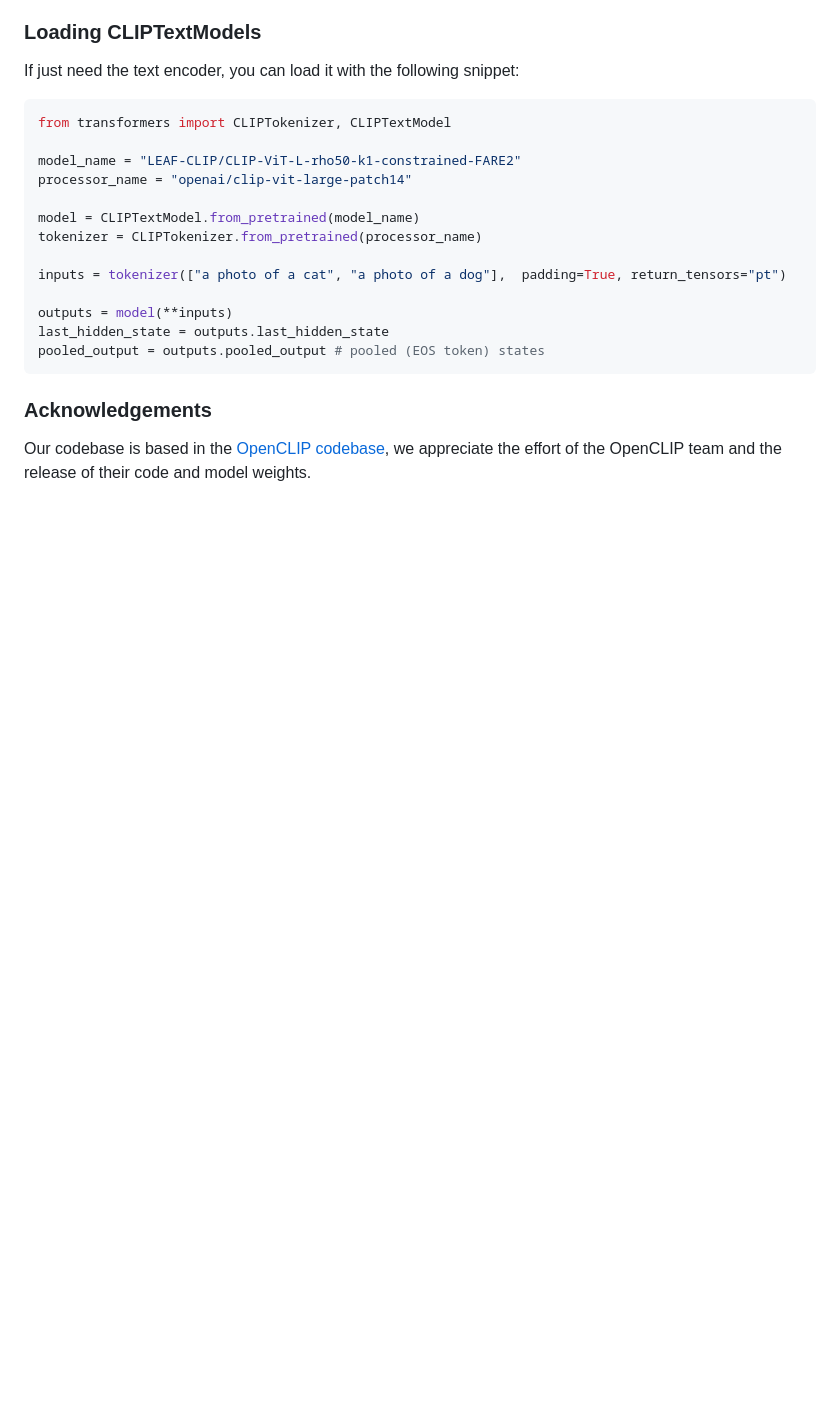
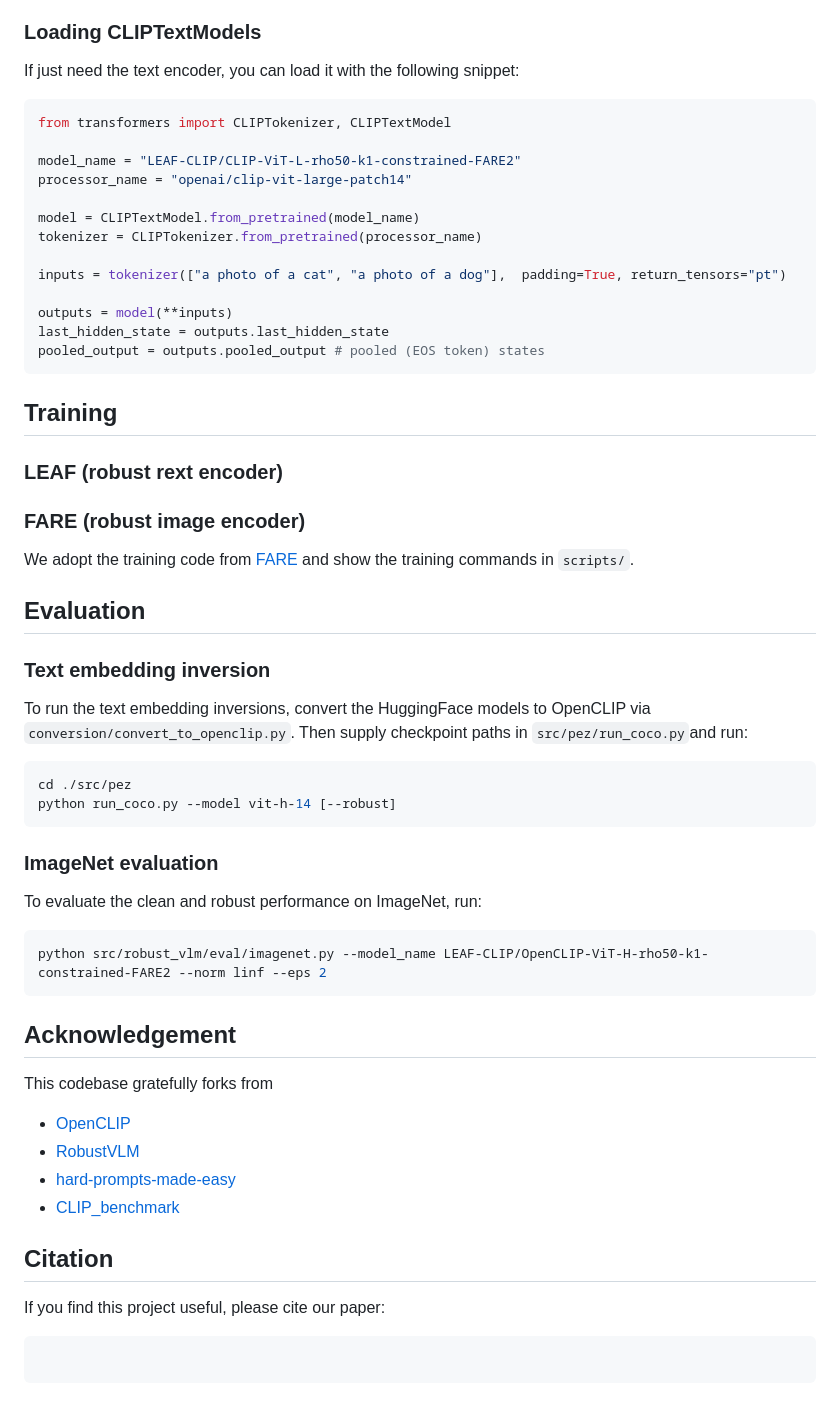
Before and after one commit to LIONS-EPFL/LEAF, a Markdown page: README.md, the part around one of its changes. GitHub-like rendering; blank space fills up the shorter version.

````diff
--- a/README.md
+++ b/README.md
@@ -64,6 +81,38 @@ last_hidden_state = outputs.last_hidden_state
 pooled_output = outputs.pooled_output # pooled (EOS token) states
 ```
 
-### Acknowledgements
+## Training
 
-Our codebase is based in the [OpenCLIP codebase](https://github.com/mlfoundations/open_clip), we appreciate the effort of the OpenCLIP team and the release of their code and model weights.
+### LEAF (robust rext encoder)
+
+### FARE (robust image encoder)
+We adopt the training code from [FARE](https://github.com/chs20/RobustVLM) and show the training commands in `scripts/`.
+
+
+## Evaluation
+
+### Text embedding inversion
+To run the text embedding inversions, convert the HuggingFace models to OpenCLIP via `conversion/convert_to_openclip.py`. Then supply checkpoint paths in `src/pez/run_coco.py`and run:
+```bash
+cd ./src/pez
+python run_coco.py --model vit-h-14 [--robust]
+```
+
+### ImageNet evaluation
+To evaluate the clean and robust performance on ImageNet, run:
+```bash
+python src/robust_vlm/eval/imagenet.py --model_name LEAF-CLIP/OpenCLIP-ViT-H-rho50-k1-constrained-FARE2 --norm linf --eps 2
+```
+
+
+## Acknowledgement
+This codebase gratefully forks from
+- [OpenCLIP](https://github.com/mlfoundations/open_clip)
+- [RobustVLM](https://github.com/chs20/RobustVLM)
+- [hard-prompts-made-easy](https://github.com/YuxinWenRick/hard-prompts-made-easy)
+- [CLIP_benchmark](https://github.com/LAION-AI/CLIP_benchmark)
+
+## Citation
+If you find this project useful, please cite our paper:
+```bibtex
+```
````
Also changed, not shown: other parts of README.md (+17 -0 lines), assets/teaser.png (added).
